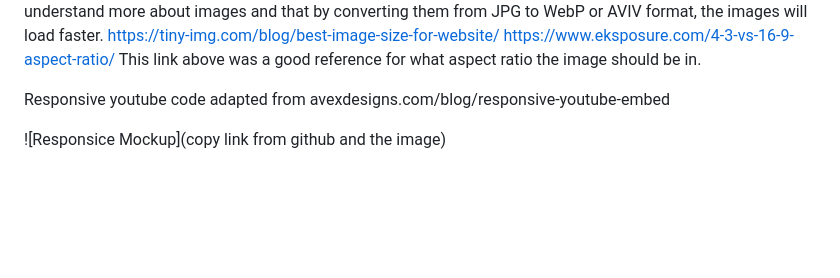
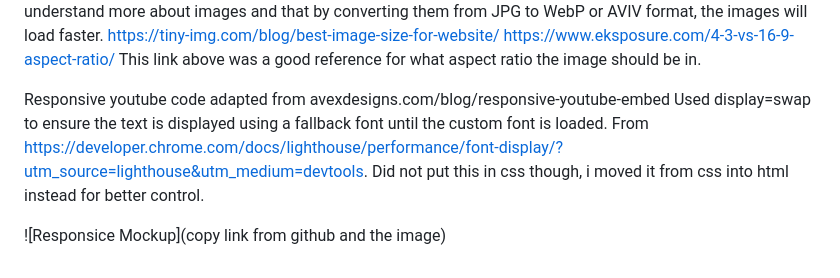
Before and after one commit to Alisha98A/Love-Children-Foundation, a Markdown page: README.md, the part around the change. GitHub-like rendering; blank space fills up the shorter version.

Commit message:
Document credits & changes in readme.md file

```diff
--- a/README.md
+++ b/README.md
@@ -59,6 +59,7 @@ https://www.eksposure.com/4-3-vs-16-9-aspect-ratio/
 This link above was a good reference for what aspect ratio the image should be in.
 
 Responsive youtube code adapted from avexdesigns.com/blog/responsive-youtube-embed
+Used display=swap to ensure the text is displayed using a fallback font until the custom font is loaded. From https://developer.chrome.com/docs/lighthouse/performance/font-display/?utm_source=lighthouse&utm_medium=devtools. Did not put this in css though, i moved it from css into html instead for better control.
 
 <!--Add a photo of how the website looks like on different screen devices-->
 
```
